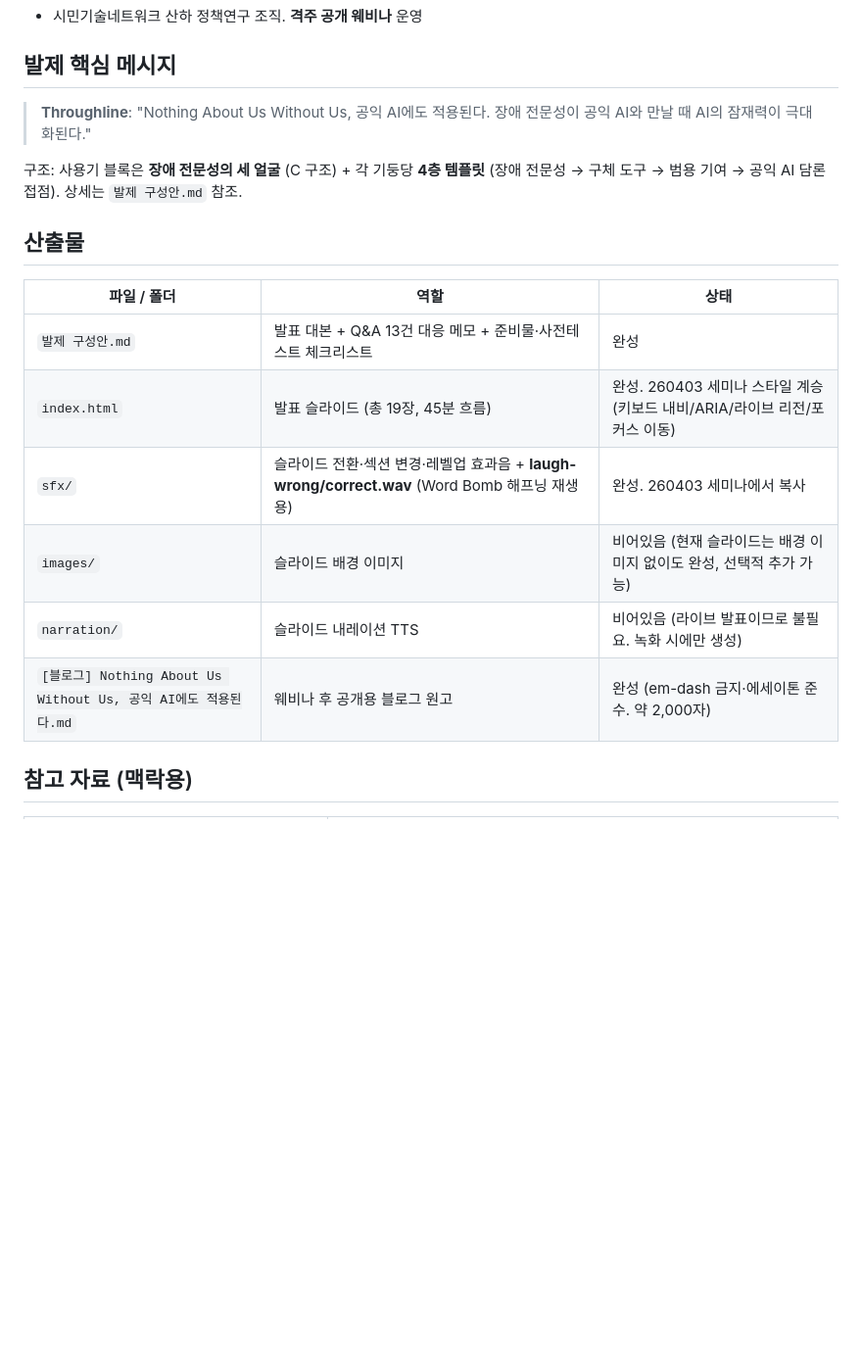
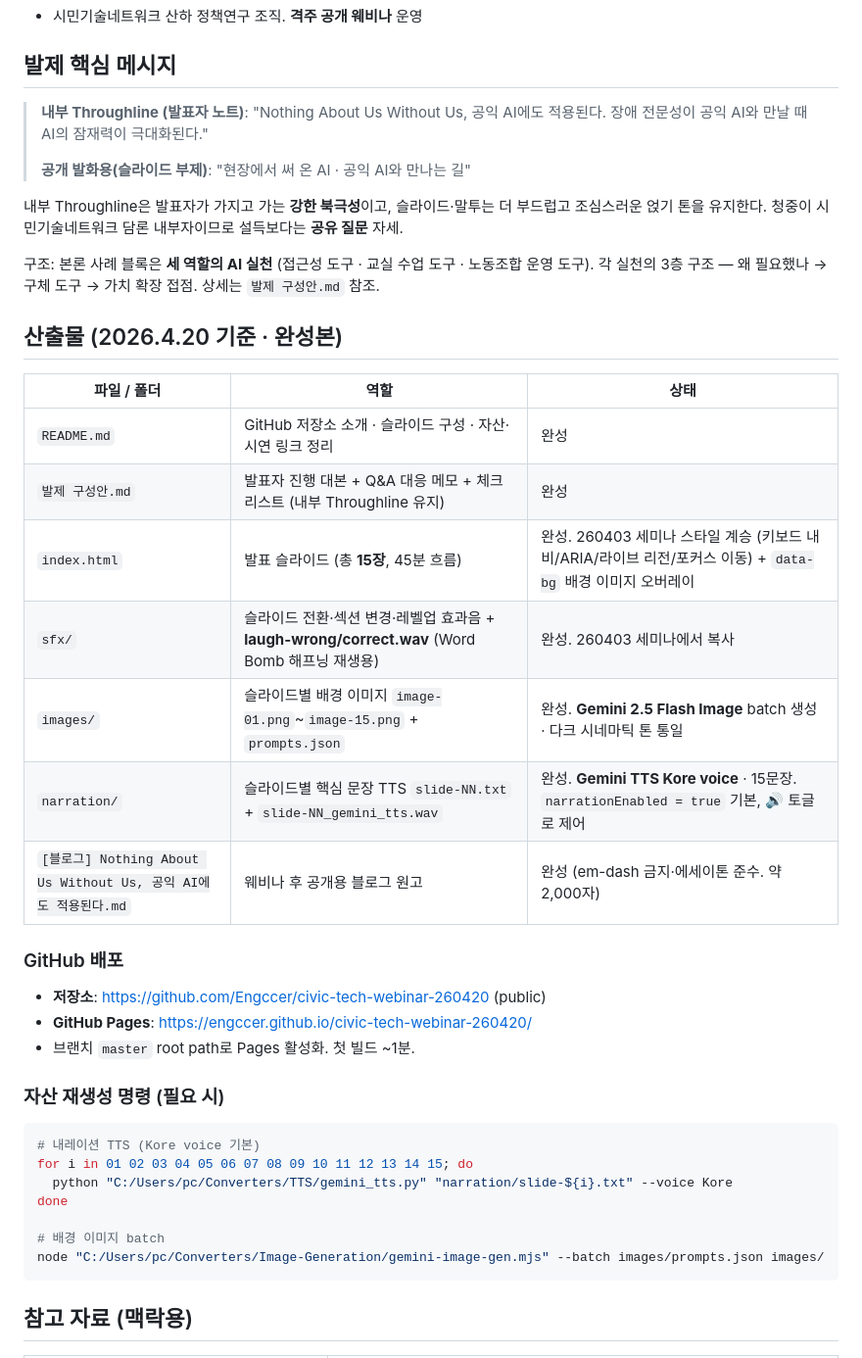
Before and after one commit to Engccer/civic-tech-webinar-260420, a Markdown page: CLAUDE.md, the part around one of its changes. Shown at 98% size. Drawn GitHub-style; blank space fills up the shorter version.

````diff
--- a/CLAUDE.md
+++ b/CLAUDE.md
@@ -30,20 +30,43 @@ This file provides guidance to Claude Code (claude.ai/code) when working with co
 
 ## 발제 핵심 메시지
 
-> **Throughline**: "Nothing About Us Without Us, 공익 AI에도 적용된다. 장애 전문성이 공익 AI와 만날 때 AI의 잠재력이 극대화된다."
+> **내부 Throughline (발표자 노트)**: "Nothing About Us Without Us, 공익 AI에도 적용된다. 장애 전문성이 공익 AI와 만날 때 AI의 잠재력이 극대화된다."
+>
+> **공개 발화용(슬라이드 부제)**: "현장에서 써 온 AI · 공익 AI와 만나는 길"
 
-구조: 사용기 블록은 **장애 전문성의 세 얼굴** (C 구조) + 각 기둥당 **4층 템플릿** (장애 전문성 → 구체 도구 → 범용 기여 → 공익 AI 담론 접점). 상세는 `발제 구성안.md` 참조.
+내부 Throughline은 발표자가 가지고 가는 **강한 북극성**이고, 슬라이드·말투는 더 부드럽고 조심스러운 얹기 톤을 유지한다. 청중이 시민기술네트워크 담론 내부자이므로 설득보다는 **공유 질문** 자세.
 
-## 산출물
+구조: 본론 사례 블록은 **세 역할의 AI 실천** (접근성 도구 · 교실 수업 도구 · 노동조합 운영 도구). 각 실천의 3층 구조 — 왜 필요했나 → 구체 도구 → 가치 확장 접점. 상세는 `발제 구성안.md` 참조.
+
+## 산출물 (2026.4.20 기준 · 완성본)
 
 | 파일 / 폴더 | 역할 | 상태 |
 |-------------|------|------|
-| `발제 구성안.md` | 발표 대본 + Q&A 13건 대응 메모 + 준비물·사전테스트 체크리스트 | 완성 |
-| `index.html` | 발표 슬라이드 (총 19장, 45분 흐름) | 완성. 260403 세미나 스타일 계승 (키보드 내비/ARIA/라이브 리전/포커스 이동) |
+| `README.md` | GitHub 저장소 소개 · 슬라이드 구성 · 자산·시연 링크 정리 | 완성 |
+| `발제 구성안.md` | 발표자 진행 대본 + Q&A 대응 메모 + 체크리스트 (내부 Throughline 유지) | 완성 |
+| `index.html` | 발표 슬라이드 (총 **15장**, 45분 흐름) | 완성. 260403 세미나 스타일 계승 (키보드 내비/ARIA/라이브 리전/포커스 이동) + `data-bg` 배경 이미지 오버레이 |
 | `sfx/` | 슬라이드 전환·섹션 변경·레벨업 효과음 + **laugh-wrong/correct.wav** (Word Bomb 해프닝 재생용) | 완성. 260403 세미나에서 복사 |
-| `images/` | 슬라이드 배경 이미지 | 비어있음 (현재 슬라이드는 배경 이미지 없이도 완성, 선택적 추가 가능) |
-| `narration/` | 슬라이드 내레이션 TTS | 비어있음 (라이브 발표이므로 불필요. 녹화 시에만 생성) |
+| `images/` | 슬라이드별 배경 이미지 `image-01.png`~`image-15.png` + `prompts.json` | 완성. **Gemini 2.5 Flash Image** batch 생성 · 다크 시네마틱 톤 통일 |
+| `narration/` | 슬라이드별 핵심 문장 TTS `slide-NN.txt` + `slide-NN_gemini_tts.wav` | 완성. **Gemini TTS Kore voice** · 15문장. `narrationEnabled = true` 기본, 🔊 토글로 제어 |
 | `[블로그] Nothing About Us Without Us, 공익 AI에도 적용된다.md` | 웨비나 후 공개용 블로그 원고 | 완성 (em-dash 금지·에세이톤 준수. 약 2,000자) |
+
+### GitHub 배포
+
+- **저장소**: https://github.com/Engccer/civic-tech-webinar-260420 (public)
+- **GitHub Pages**: https://engccer.github.io/civic-tech-webinar-260420/
+- 브랜치 `master` root path로 Pages 활성화. 첫 빌드 ~1분.
+
+### 자산 재생성 명령 (필요 시)
+
+```bash
+# 내레이션 TTS (Kore voice 기본)
+for i in 01 02 03 04 05 06 07 08 09 10 11 12 13 14 15; do
+  python "C:/Users/pc/Converters/TTS/gemini_tts.py" "narration/slide-${i}.txt" --voice Kore
+done
+
+# 배경 이미지 batch
+node "C:/Users/pc/Converters/Image-Generation/gemini-image-gen.mjs" --batch images/prompts.json images/
+```
 
 ## 참고 자료 (맥락용)
 
````
Also changed, not shown: other parts of CLAUDE.md (+35 -25 lines).
